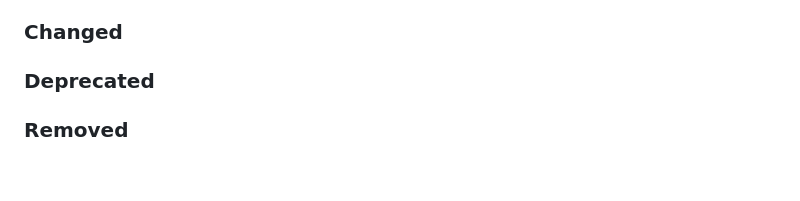
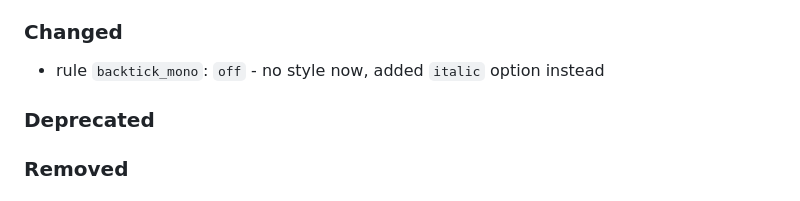
Before and after one commit to MixelTe/md2gost, a Markdown page: CHANGELOG.md, the part around the change. Rendered like a GitHub page; blank space fills up the shorter version.

```diff
--- a/CHANGELOG.md
+++ b/CHANGELOG.md
@@ -14,6 +14,7 @@ The format is based on [Keep a Changelog](https://keepachangelog.com/en/1.1.0/).
 - add AutoTableContinuation
 - feature: sources list
 ### Changed
+- rule `backtick_mono`: `off` - no style now, added `italic` option instead
 ### Deprecated
 ### Removed
 ### Fixed
```
Also changed, not shown: README.md (+7 -1 lines), imgs/backtick_mono_italic.png (added), imgs/backtick_mono_off.png, 6 other files.
